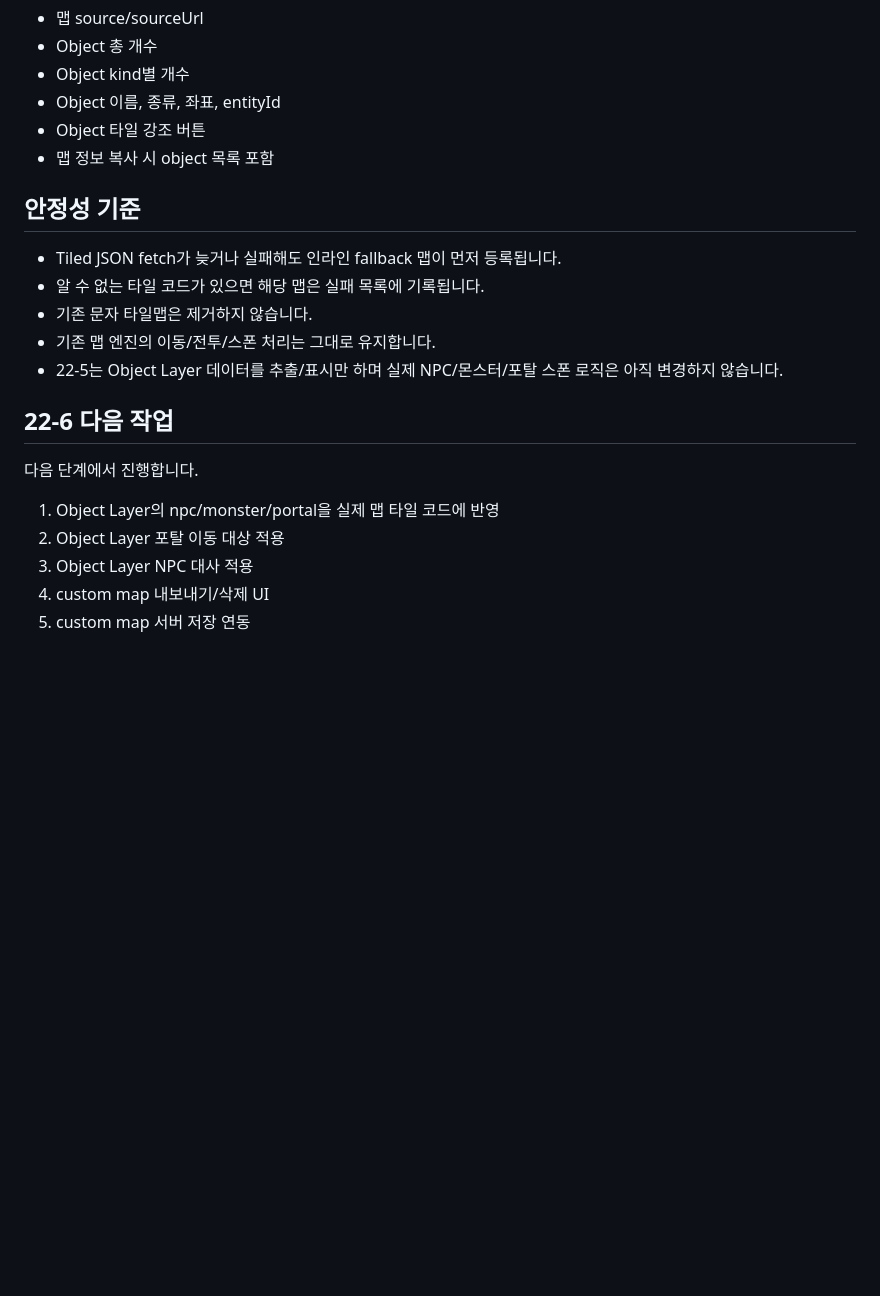
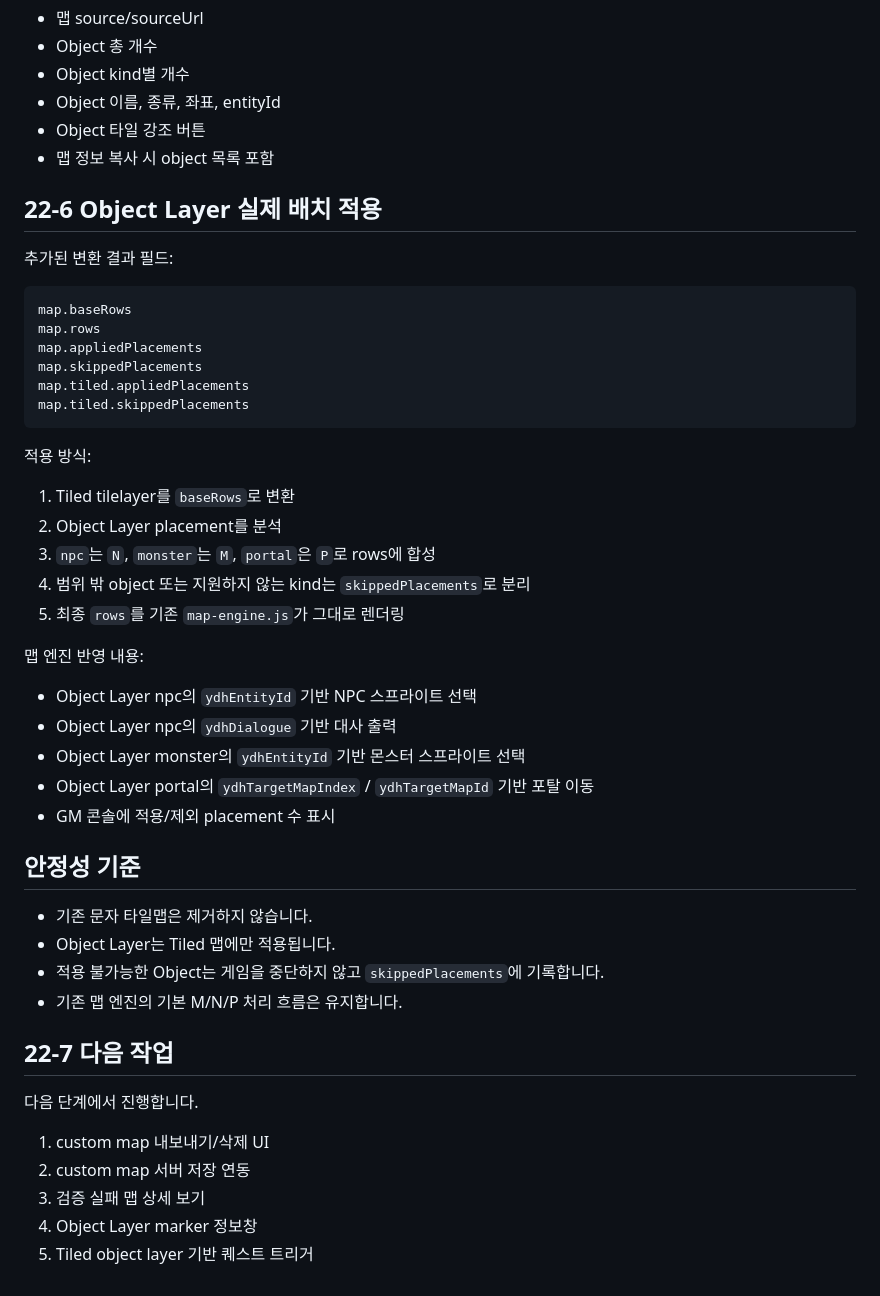
Before and after one commit to ydhappy/ydh_, a Markdown page: docs/tiled-json-import.md, the part around one of its changes. Rendered like a GitHub page; blank space fills up the shorter version.

Commit message:
Document Tiled object placement application

````diff
--- a/docs/tiled-json-import.md
+++ b/docs/tiled-json-import.md
@@ -136,20 +138,48 @@ GM 콘솔 표시 항목:
 - Object 타일 강조 버튼
 - 맵 정보 복사 시 object 목록 포함
 
+## 22-6 Object Layer 실제 배치 적용
+
+추가된 변환 결과 필드:
+
+```js
+map.baseRows
+map.rows
+map.appliedPlacements
+map.skippedPlacements
+map.tiled.appliedPlacements
+map.tiled.skippedPlacements
+```
+
+적용 방식:
+
+1. Tiled tilelayer를 `baseRows`로 변환
+2. Object Layer placement를 분석
+3. `npc`는 `N`, `monster`는 `M`, `portal`은 `P`로 rows에 합성
+4. 범위 밖 object 또는 지원하지 않는 kind는 `skippedPlacements`로 분리
+5. 최종 `rows`를 기존 `map-engine.js`가 그대로 렌더링
+
+맵 엔진 반영 내용:
+
+- Object Layer npc의 `ydhEntityId` 기반 NPC 스프라이트 선택
+- Object Layer npc의 `ydhDialogue` 기반 대사 출력
+- Object Layer monster의 `ydhEntityId` 기반 몬스터 스프라이트 선택
+- Object Layer portal의 `ydhTargetMapIndex` / `ydhTargetMapId` 기반 포탈 이동
+- GM 콘솔에 적용/제외 placement 수 표시
+
 ## 안정성 기준
 
-- Tiled JSON fetch가 늦거나 실패해도 인라인 fallback 맵이 먼저 등록됩니다.
-- 알 수 없는 타일 코드가 있으면 해당 맵은 실패 목록에 기록됩니다.
 - 기존 문자 타일맵은 제거하지 않습니다.
-- 기존 맵 엔진의 이동/전투/스폰 처리는 그대로 유지합니다.
-- 22-5는 Object Layer 데이터를 추출/표시만 하며 실제 NPC/몬스터/포탈 스폰 로직은 아직 변경하지 않습니다.
+- Object Layer는 Tiled 맵에만 적용됩니다.
+- 적용 불가능한 Object는 게임을 중단하지 않고 `skippedPlacements`에 기록합니다.
+- 기존 맵 엔진의 기본 M/N/P 처리 흐름은 유지합니다.
 
-## 22-6 다음 작업
+## 22-7 다음 작업
 
 다음 단계에서 진행합니다.
 
-1. Object Layer의 npc/monster/portal을 실제 맵 타일 코드에 반영
-2. Object Layer 포탈 이동 대상 적용
-3. Object Layer NPC 대사 적용
-4. custom map 내보내기/삭제 UI
-5. custom map 서버 저장 연동
+1. custom map 내보내기/삭제 UI
+2. custom map 서버 저장 연동
+3. 검증 실패 맵 상세 보기
+4. Object Layer marker 정보창
+5. Tiled object layer 기반 퀘스트 트리거
````
Also changed, not shown: other parts of docs/tiled-json-import.md (+4 -2 lines).
